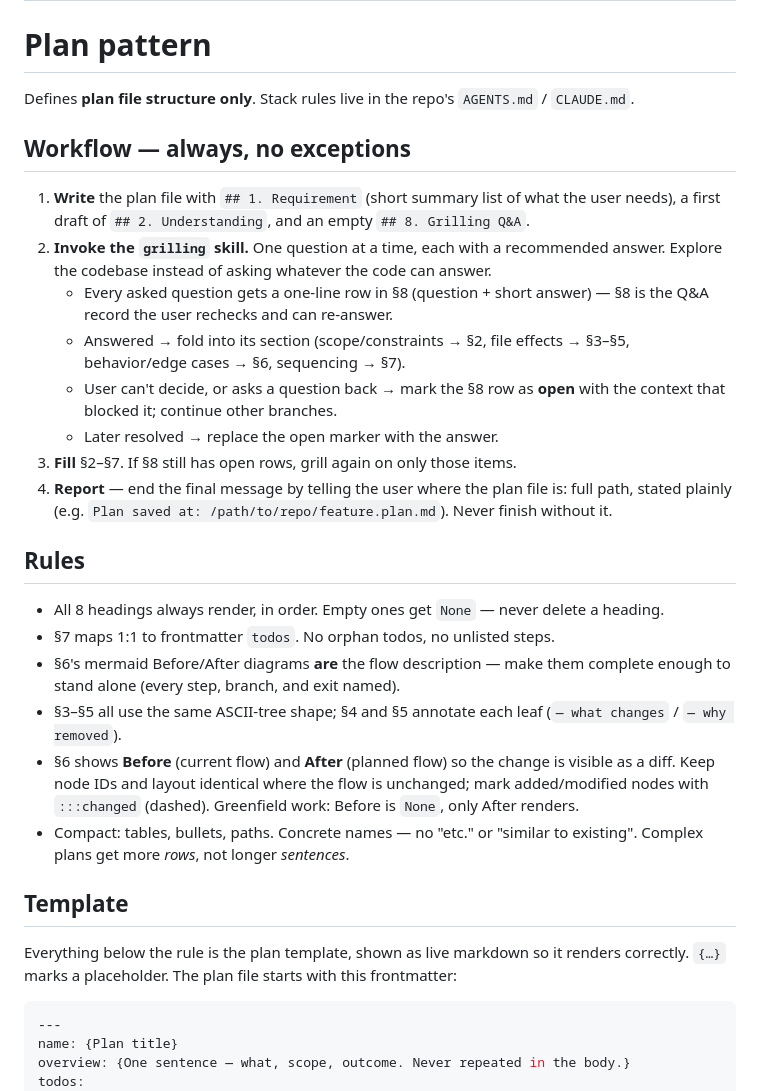
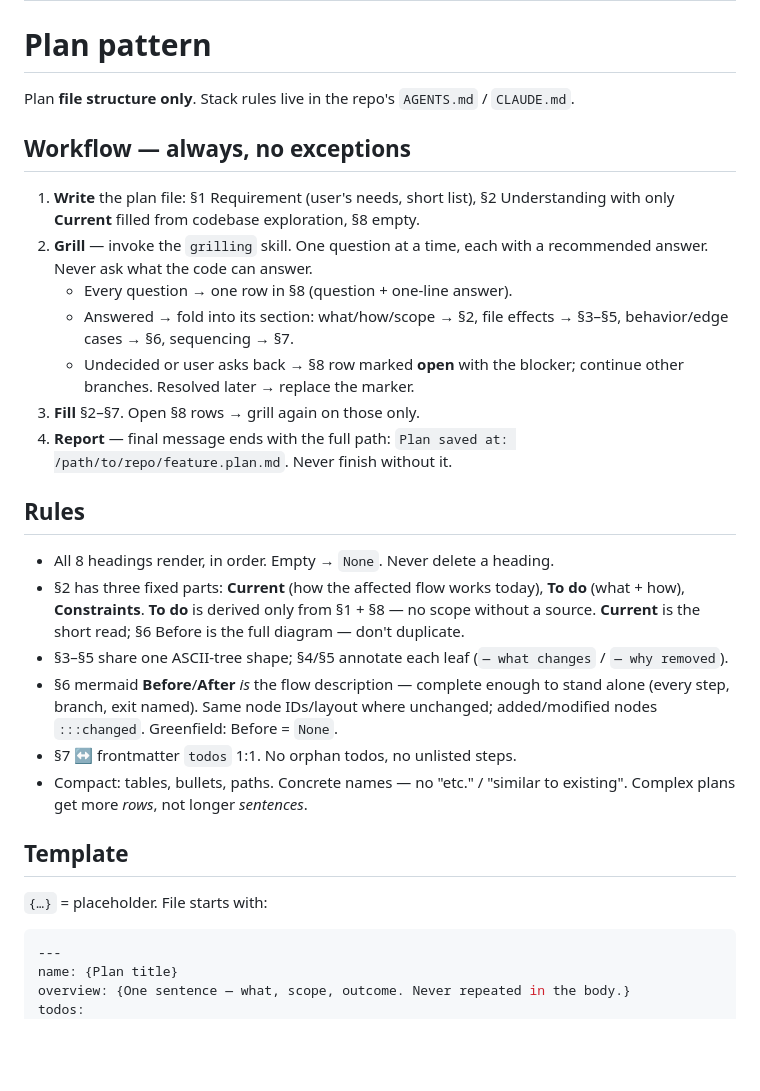
Before and after one commit to newkritsada/ai-agent-coding-skill, a Markdown page: Claude/plan-pattern/SKILL.md, the part around one of its changes. Rendered like a GitHub page; blank space fills up the shorter version.

Commit message:
update skill plan pattern

````diff
--- a/Claude/plan-pattern/SKILL.md
+++ b/Claude/plan-pattern/SKILL.md
@@ -5,31 +5,30 @@ description: Plan structure for .plan.md files (Plan mode, /plan, or user asks t
 
 # Plan pattern
 
-Defines **plan file structure only**. Stack rules live in the repo's `AGENTS.md` / `CLAUDE.md`.
+Plan **file structure only**. Stack rules live in the repo's `AGENTS.md` / `CLAUDE.md`.
 
 ## Workflow — always, no exceptions
 
-1. **Write** the plan file with `## 1. Requirement` (short summary list of what the user needs), a first draft of `## 2. Understanding`, and an empty `## 8. Grilling Q&A`.
-2. **Invoke the `grilling` skill.** One question at a time, each with a recommended answer. Explore the codebase instead of asking whatever the code can answer.
-   - Every asked question gets a one-line row in §8 (question + short answer) — §8 is the Q&A record the user rechecks and can re-answer.
-   - Answered → fold into its section (scope/constraints → §2, file effects → §3–§5, behavior/edge cases → §6, sequencing → §7).
-   - User can't decide, or asks a question back → mark the §8 row as **open** with the context that blocked it; continue other branches.
-   - Later resolved → replace the open marker with the answer.
-3. **Fill** §2–§7. If §8 still has open rows, grill again on only those items.
-4. **Report** — end the final message by telling the user where the plan file is: full path, stated plainly (e.g. `Plan saved at: /path/to/repo/feature.plan.md`). Never finish without it.
+1. **Write** the plan file: §1 Requirement (user's needs, short list), §2 Understanding with only **Current** filled from codebase exploration, §8 empty.
+2. **Grill** — invoke the `grilling` skill. One question at a time, each with a recommended answer. Never ask what the code can answer.
+   - Every question → one row in §8 (question + one-line answer).
+   - Answered → fold into its section: what/how/scope → §2, file effects → §3–§5, behavior/edge cases → §6, sequencing → §7.
+   - Undecided or user asks back → §8 row marked **open** with the blocker; continue other branches. Resolved later → replace the marker.
+3. **Fill** §2–§7. Open §8 rows → grill again on those only.
+4. **Report** — final message ends with the full path: `Plan saved at: /path/to/repo/feature.plan.md`. Never finish without it.
 
 ## Rules
 
-- All 8 headings always render, in order. Empty ones get `None` — never delete a heading.
-- §7 maps 1:1 to frontmatter `todos`. No orphan todos, no unlisted steps.
-- §6's mermaid Before/After diagrams **are** the flow description — make them complete enough to stand alone (every step, branch, and exit named).
-- §3–§5 all use the same ASCII-tree shape; §4 and §5 annotate each leaf (`— what changes` / `— why removed`).
-- §6 shows **Before** (current flow) and **After** (planned flow) so the change is visible as a diff. Keep node IDs and layout identical where the flow is unchanged; mark added/modified nodes with `:::changed` (dashed). Greenfield work: Before is `None`, only After renders.
-- Compact: tables, bullets, paths. Concrete names — no "etc." or "similar to existing". Complex plans get more *rows*, not longer *sentences*.
+- All 8 headings render, in order. Empty → `None`. Never delete a heading.
+- §2 has three fixed parts: **Current** (how the affected flow works today), **To do** (what + how), **Constraints**. **To do** is derived only from §1 + §8 — no scope without a source. **Current** is the short read; §6 Before is the full diagram — don't duplicate.
+- §3–§5 share one ASCII-tree shape; §4/§5 annotate each leaf (`— what changes` / `— why removed`).
+- §6 mermaid **Before**/**After** *is* the flow description — complete enough to stand alone (every step, branch, exit named). Same node IDs/layout where unchanged; added/modified nodes `:::changed`. Greenfield: Before = `None`.
+- §7 ↔ frontmatter `todos` 1:1. No orphan todos, no unlisted steps.
+- Compact: tables, bullets, paths. Concrete names — no "etc." / "similar to existing". Complex plans get more *rows*, not longer *sentences*.
 
 ## Template
 
-Everything below the rule is the plan template, shown as live markdown so it renders correctly. `{…}` marks a placeholder. The plan file starts with this frontmatter:
+`{…}` = placeholder. File starts with:
 
 ```yaml
 ---
````
Also changed, not shown: other parts of Claude/plan-pattern/SKILL.md (+17 -12 lines).
